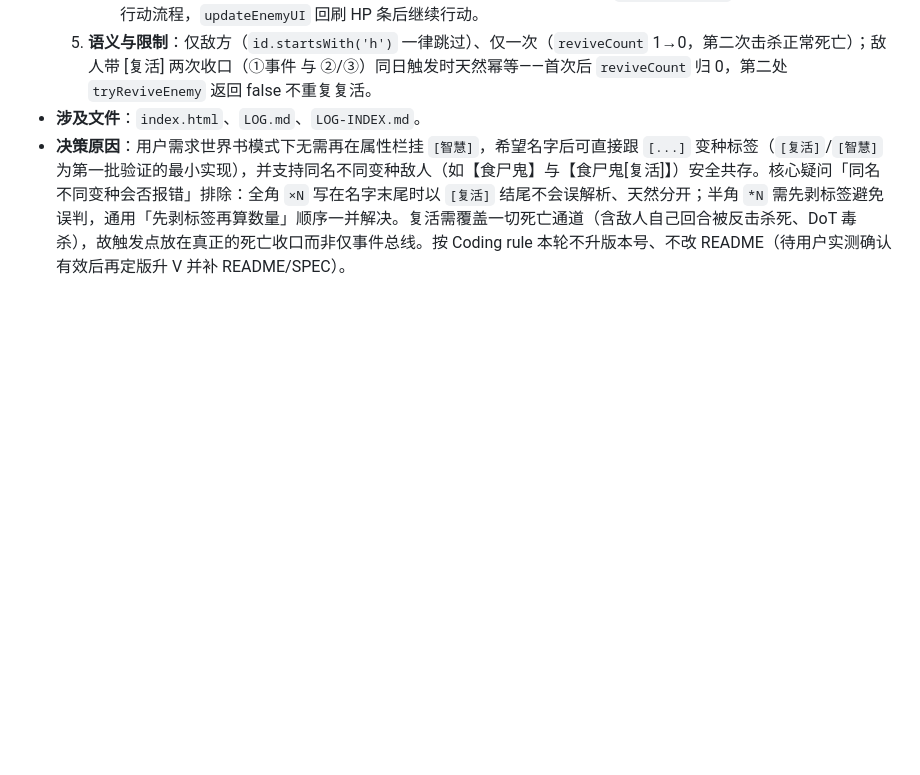
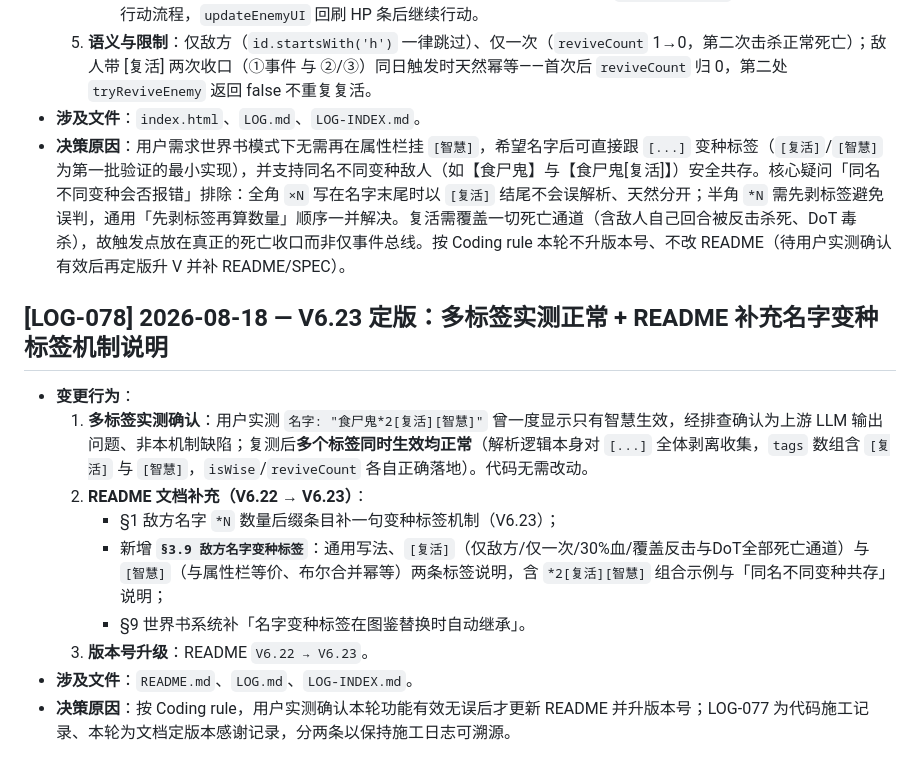
Before and after one commit to bachhoang2463j-a11y/RpgCombat, a Markdown page: LOG.md, the part around the change. Rendered like a GitHub page; blank space fills up the shorter version.

```diff
--- a/LOG.md
+++ b/LOG.md
@@ -944,3 +944,15 @@
   5. **语义与限制**：仅敌方（`id.startsWith('h')` 一律跳过）、仅一次（`reviveCount` 1→0，第二次击杀正常死亡）；敌人带 [复活] 两次收口（①事件 与 ②/③）同日触发时天然幂等——首次后 `reviveCount` 归 0，第二处 `tryReviveEnemy` 返回 false 不重复复活。
 - **涉及文件**：`index.html`、`LOG.md`、`LOG-INDEX.md`。
 - **决策原因**：用户需求世界书模式下无需再在属性栏挂 `[智慧]`，希望名字后可直接跟 `[...]` 变种标签（`[复活]`/`[智慧]` 为第一批验证的最小实现），并支持同名不同变种敌人（如【食尸鬼】与【食尸鬼[复活]】）安全共存。核心疑问「同名不同变种会否报错」排除：全角 `×N` 写在名字末尾时以 `[复活]` 结尾不会误解析、天然分开；半角 `*N` 需先剥标签避免误判，通用「先剥标签再算数量」顺序一并解决。复活需覆盖一切死亡通道（含敌人自己回合被反击杀死、DoT 毒杀），故触发点放在真正的死亡收口而非仅事件总线。按 Coding rule 本轮不升版本号、不改 README（待用户实测确认有效后再定版升 V 并补 README/SPEC）。
+
+## [LOG-078] 2026-08-18 — V6.23 定版：多标签实测正常 + README 补充名字变种标签机制说明
+
+- **变更行为**：
+  1. **多标签实测确认**：用户实测 `名字: "食尸鬼*2[复活][智慧]"` 曾一度显示只有智慧生效，经排查确认为上游 LLM 输出问题、非本机制缺陷；复测后**多个标签同时生效均正常**（解析逻辑本身对 `[...]` 全体剥离收集，`tags` 数组含 `[复活]` 与 `[智慧]`，`isWise`/`reviveCount` 各自正确落地）。代码无需改动。
+  2. **README 文档补充（V6.22 → V6.23）**：
+     - §1 敌方名字 `*N` 数量后缀条目补一句变种标签机制（V6.23）；
+     - 新增 **`§3.9 敌方名字变种标签`**：通用写法、`[复活]`（仅敌方/仅一次/30%血/覆盖反击与DoT全部死亡通道）与 `[智慧]`（与属性栏等价、布尔合并幂等）两条标签说明，含 `*2[复活][智慧]` 组合示例与「同名不同变种共存」说明；
+     - §9 世界书系统补「名字变种标签在图鉴替换时自动继承」。
+  3. **版本号升级**：README `V6.22 → V6.23`。
+- **涉及文件**：`README.md`、`LOG.md`、`LOG-INDEX.md`。
+- **决策原因**：按 Coding rule，用户实测确认本轮功能有效无误后才更新 README 并升版本号；LOG-077 为代码施工记录、本轮为文档定版本感谢记录，分两条以保持施工日志可溯源。
```
Also changed, not shown: LOG-INDEX.md (+1 -0 lines), README.md (+15 -1 lines).
